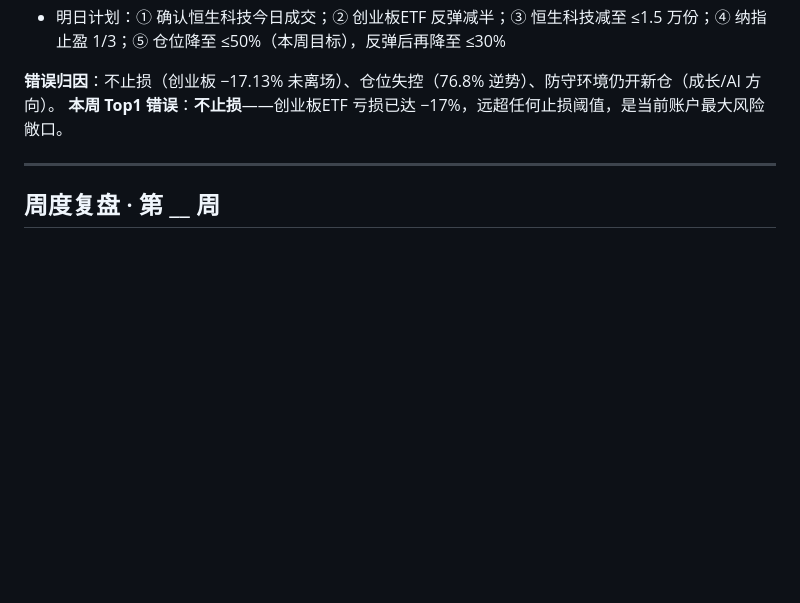
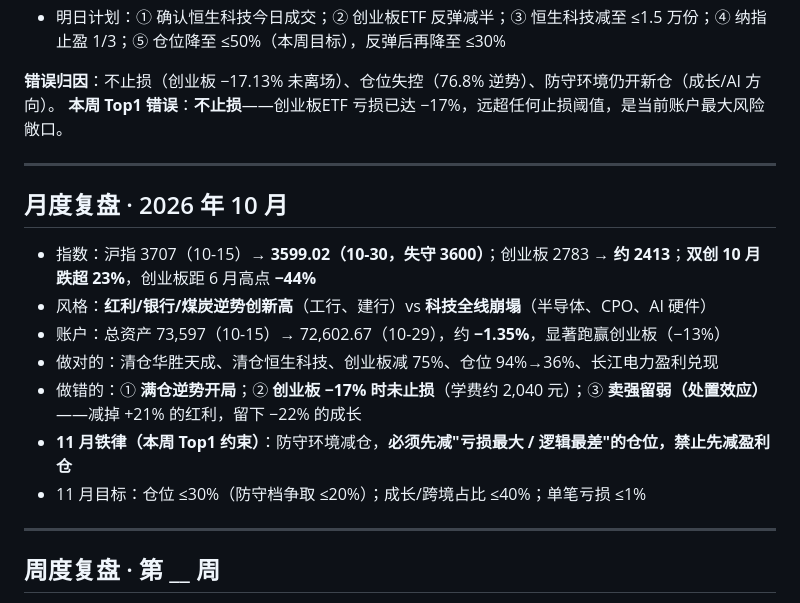
Before and after one commit to Lichen199/hello-world, a Markdown page: 交易体系/我的档案/复盘日志.md, the part around the change. Rendered like a GitHub page; blank space fills up the shorter version.

Commit message:
feat: update workspace
Co-authored-by: traeagent <traeagent@users.noreply.github.com>

```diff
--- a/交易体系/我的档案/复盘日志.md
+++ b/交易体系/我的档案/复盘日志.md
@@ -50,6 +50,18 @@
 
 ---
 
+## 月度复盘 · 2026 年 10 月
+
+- 指数：沪指 3707（10-15）→ **3599.02（10-30，失守 3600）**；创业板 2783 → **约 2413**；**双创 10 月跌超 23%**，创业板距 6 月高点 **−44%**
+- 风格：**红利/银行/煤炭逆势创新高**（工行、建行）vs **科技全线崩塌**（半导体、CPO、AI 硬件）
+- 账户：总资产 73,597（10-15）→ 72,602.67（10-29），约 **−1.35%**，显著跑赢创业板（−13%）
+- 做对的：清仓华胜天成、清仓恒生科技、创业板减 75%、仓位 94%→36%、长江电力盈利兑现
+- 做错的：① **满仓逆势开局**；② **创业板 −17% 时未止损**（学费约 2,040 元）；③ **卖强留弱（处置效应）**——减掉 +21% 的红利，留下 −22% 的成长
+- **11 月铁律（本周 Top1 约束）**：防守环境减仓，**必须先减"亏损最大 / 逻辑最差"的仓位，禁止先减盈利仓**
+- 11 月目标：仓位 ≤30%（防守档争取 ≤20%）；成长/跨境占比 ≤40%；单笔亏损 ≤1%
+
+---
+
 ## 周度复盘 · 第 __ 周
 
 - 交易笔数：
```
